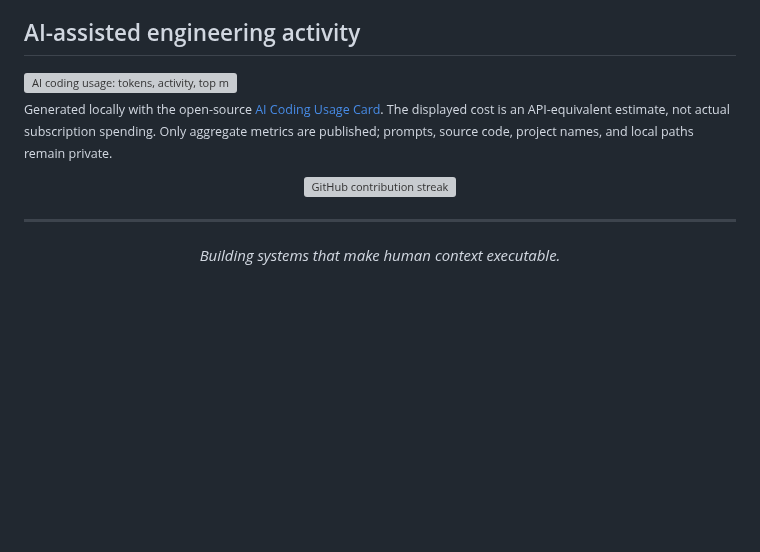
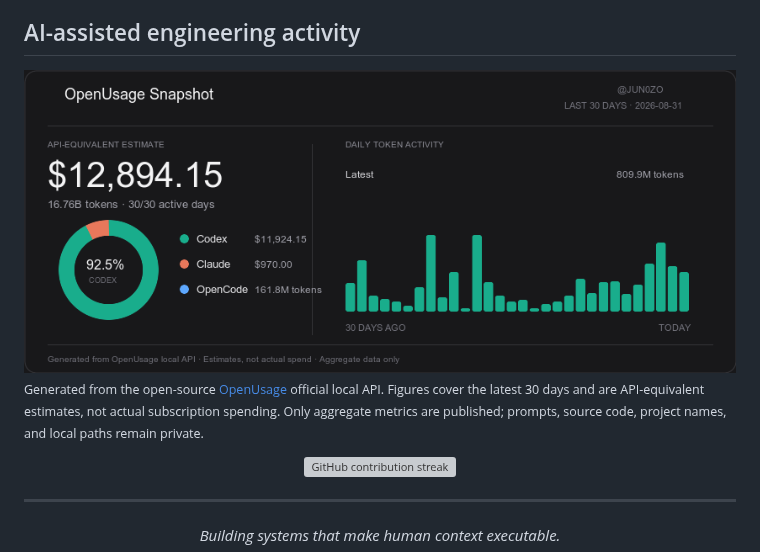
Before and after one commit to Jun0zo/Jun0zo, a Markdown page: README.md, the part around the change. Drawn GitHub-style; pictures changed too: cards/openusage-last30.png (added); blank space fills up the shorter version; grey boxes are pictures that could not be loaded.

Commit message:
Replace AI usage card with OpenUsage snapshot

```diff
--- a/README.md
+++ b/README.md
@@ -87,11 +87,11 @@ I turn field knowledge, operational constraints, and human context into AI syste
 
 ## AI-assisted engineering activity
 
-<a href="https://github.com/Baek-Seunghyun/ai-coding-usage-card">
-  <img width="100%" src="https://raw.githubusercontent.com/Jun0zo/Jun0zo/main/cards/ai-usage-full.svg" alt="AI coding usage: tokens, activity, top model, and tool breakdown" />
+<a href="https://github.com/robinebers/openusage">
+  <img width="100%" src="https://raw.githubusercontent.com/Jun0zo/Jun0zo/main/cards/openusage-last30.png" alt="OpenUsage snapshot for the last 30 days: API-equivalent estimate, tokens, active days, provider split, and daily token activity" />
 </a>
 
-<sub>Generated locally with the open-source <a href="https://github.com/Baek-Seunghyun/ai-coding-usage-card">AI Coding Usage Card</a>. The displayed cost is an API-equivalent estimate, not actual subscription spending. Only aggregate metrics are published; prompts, source code, project names, and local paths remain private.</sub>
+<sub>Generated from the open-source <a href="https://github.com/robinebers/openusage">OpenUsage</a> official local API. Figures cover the latest 30 days and are API-equivalent estimates, not actual subscription spending. Only aggregate metrics are published; prompts, source code, project names, and local paths remain private.</sub>
 
 <div align="center">
   <img src="https://streak-stats.demolab.com?user=Jun0zo&theme=transparent&hide_border=true" alt="GitHub contribution streak" />
```
Also changed, not shown: 2 other files.
